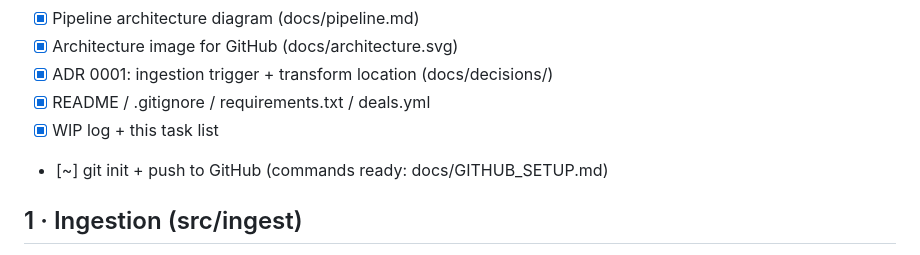
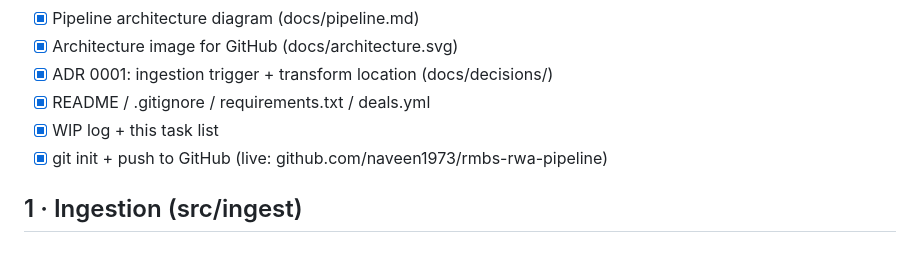
Before and after one commit to naveen1973/rmbs-rwa-pipeline, a Markdown page: TASKS.md, the part around the change. Rendered like a GitHub page.

Commit message:
Mark GitHub task complete

```diff
--- a/TASKS.md
+++ b/TASKS.md
@@ -12,7 +12,7 @@ Legend: [x] done · [~] in progress · [ ] to do
 - [x] ADR 0001: ingestion trigger + transform location (docs/decisions/)
 - [x] README / .gitignore / requirements.txt / deals.yml
 - [x] WIP log + this task list
-- [~] git init + push to GitHub (commands ready: docs/GITHUB_SETUP.md)
+- [x] git init + push to GitHub (live: github.com/naveen1973/rmbs-rwa-pipeline)
 
 ## 1 · Ingestion (src/ingest)
 - [x] Parse EDW AR-field tape, decode coded fields, derive metrics
```
